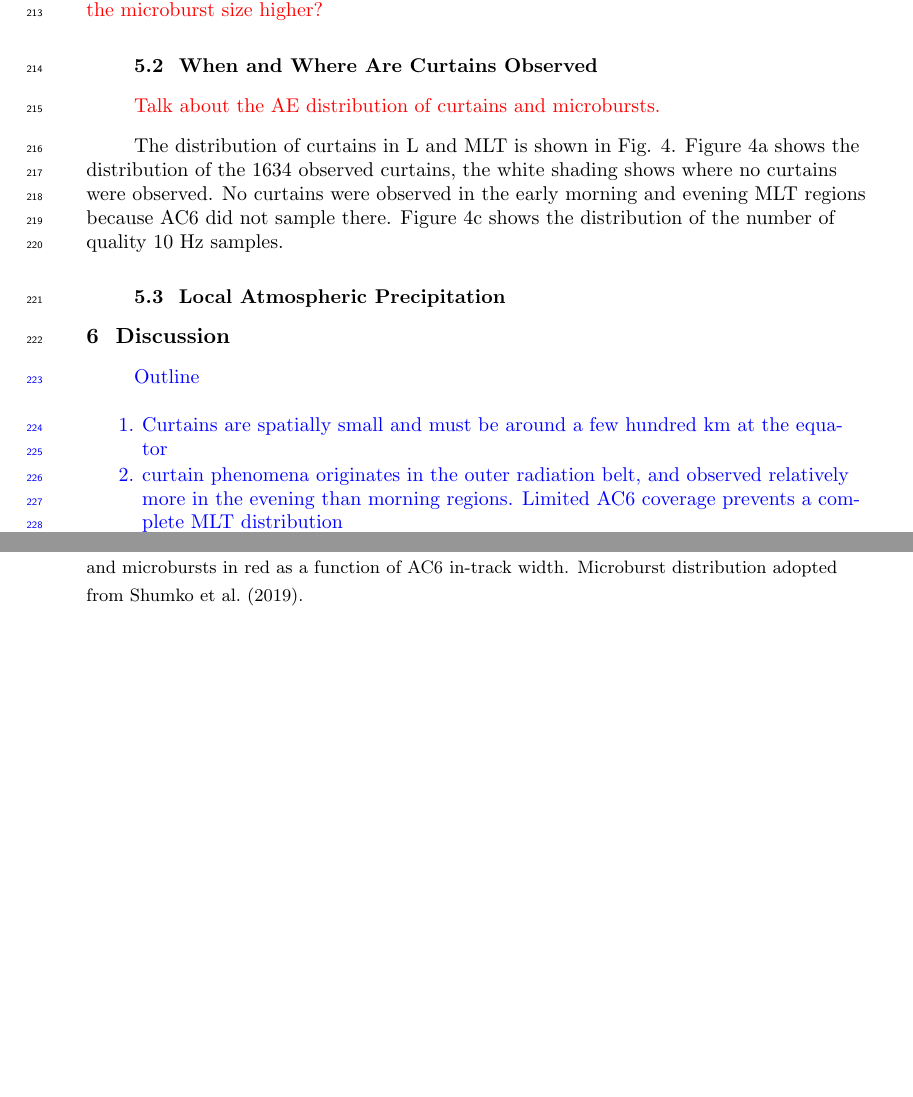
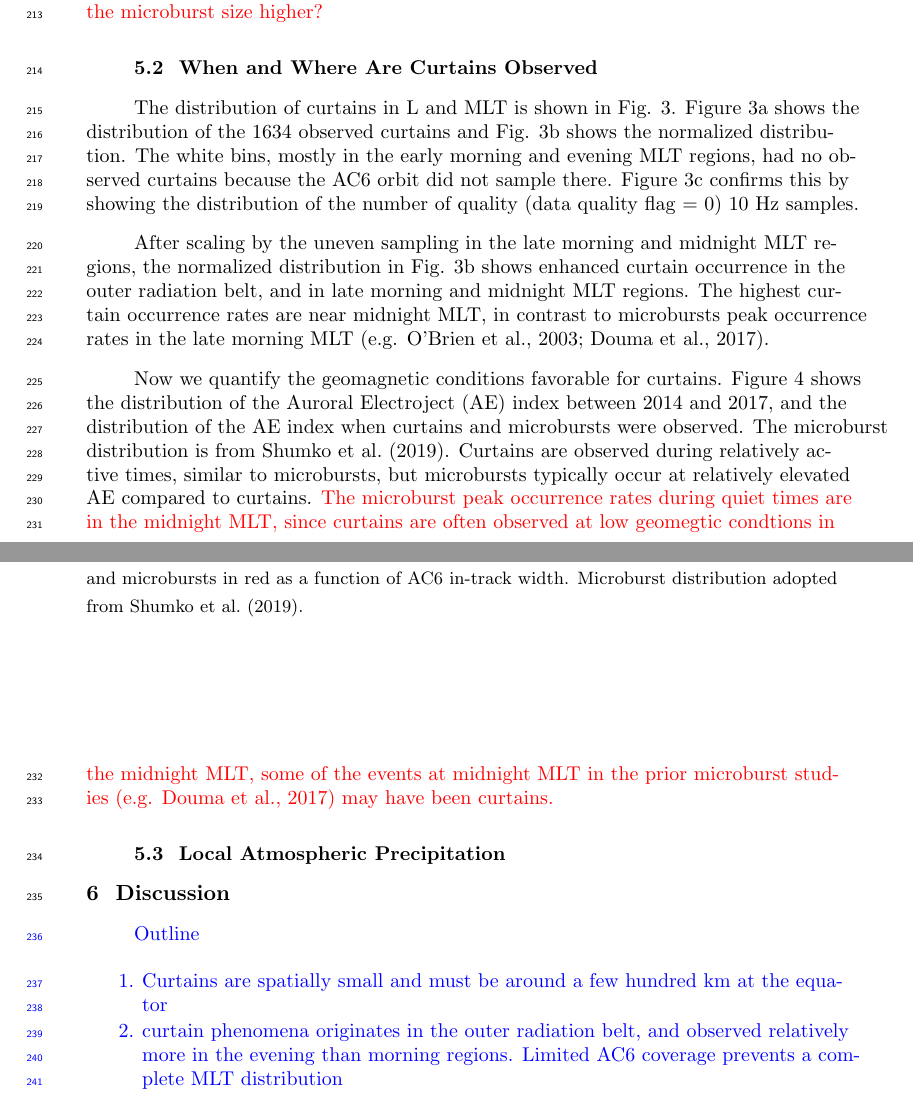
Before and after one commit to mshumko/ac6_curtains, a LaTeX document (paper/shumko_ac6_curtain_stats.tex): two parts of pages 6 and 7 of 11, joined at a grey line, cut so that both start at the same text, the shorter picture padded with empty space. The pictures show the PDF file paper/shumko_ac6_curtain_stats.pdf that the author committed with the source.

Commit message:
Basically finished with the results section.

```diff
--- a/paper/shumko_ac6_curtain_stats.tex
+++ b/paper/shumko_ac6_curtain_stats.tex
@@ -168,28 +168,29 @@ We compared the curtain width distribution to the microburst size distribution e
 The curtain and microburst size distributions are very similar with a one notable difference. Curtain widths are observed directly hence their distribution is peaked, while the microburst distribution is estimated from concurrent observations so their distribution is peaked at 0 km AC6 separation. \textcolor{red}{What about the geometric arguments that push the microburst size higher?}
 
 \subsection{When and Where Are Curtains Observed}
+The distribution of curtains in L and MLT is shown in Fig. \ref{l_mlt_dist}. Figure \ref{l_mlt_dist}a shows the distribution of the 1634 observed curtains and Fig. \ref{l_mlt_dist}b shows the normalized distribution. The white bins, mostly in the early morning and evening MLT regions, had no observed curtains because the AC6 orbit did not sample there. Figure \ref{l_mlt_dist}c confirms this by showing the distribution of the number of quality (data quality flag = 0) 10 Hz samples.
 
-\textcolor{red}{Talk about the AE distribution of curtains and microbursts.}
+After scaling by the uneven sampling in the late morning and midnight MLT regions, the normalized distribution in Fig. \ref{l_mlt_dist}b shows enhanced curtain occurrence in the outer radiation belt, and in late morning and midnight MLT regions. The highest curtain occurrence rates are near midnight MLT, in contrast to microbursts peak occurrence rates in the late morning MLT \cite<e.g.>{O'Brien2003, Douma2017}.
 
-The distribution of curtains in L and MLT is shown in Fig. \ref{l_mlt_dist}. Figure \ref{l_mlt_dist}a shows the distribution of the 1634 observed curtains, the white shading shows where no curtains were observed. No curtains were observed in the early morning and evening MLT regions because AC6 did not sample there. Figure \ref{l_mlt_dist}c shows the distribution of the number of quality 10 Hz samples.
+Now we quantify the geomagnetic conditions favorable for curtains. Figure \ref{ae_dist} shows the distribution of the Auroral Electroject (AE) index between 2014 and 2017, and the distribution of the AE index when curtains and microbursts were observed. The microburst distribution is from \citeA{Shumko2020}. Curtains are observed during relatively active times, similar to microbursts, but microbursts typically occur at relatively elevated AE compared to curtains. \textcolor{red}{The microburst peak occurrence rates during quiet times are in the midnight MLT, since curtains are often observed at low geomegtic condtions in the midnight MLT, some of the events at midnight MLT in the prior microburst studies \cite<e.g.>{Douma2017} may have been curtains.}
 
 
 \begin{figure}
 \includegraphics[width=\textwidth]{ac6_curtain_microburst_width_dist.pdf}
 \caption{Size distributions of curtains (AC6 in-track separation mostly in latitude) in black and microbursts in red as a function of AC6 in-track width. Microburst distribution adopted from \citeA{Shumko2020}.}
-\label{ae_width_dist}
-\end{figure}
-
-\begin{figure}
-\includegraphics[width=\textwidth]{ac6_curtain_microburst_AE_dist.pdf}
-\caption{The distribution of the Auroral Electroject (AE) index from 2014 to 2017. The black curve shows the distribution for the entire 2014-2017 AE data set, the dotted blue curve shows the AE distribution for curtains, and the dashed green curve shows AE the distribution for microbursts studied in \citeA{Shumko2020}.}
-\label{ae_width_dist}
+\label{width_dist}
 \end{figure}
 
 \begin{figure}
 \includegraphics[width=\textwidth]{fig2_2.pdf}
 \caption{Distribution of observed curtains as a function of L and MLT in panel a and normalized number of curtains in panel b. Panel c shows the number of quality 10 Hz samples taken at the same time that was used to normalize panel b. The white bins in panels a have 0 curtain observations. In panel b the white shaded bins had either 0 detections or very little 10 Hz samples (less than $10,000$).}
 \label{l_mlt_dist}
+\end{figure}
+
+\begin{figure}
+\includegraphics[width=\textwidth]{ac6_curtain_microburst_AE_dist.pdf}
+\caption{The distribution of the Auroral Electroject (AE) index from 2014 to 2017. The black curve shows the distribution for the entire 2014-2017 AE data set, the dotted blue curve shows the AE distribution for curtains, and the dashed green curve shows AE the distribution for microbursts studied in \citeA{Shumko2020}.}
+\label{ae_dist}
 \end{figure}
 
 \subsection{Local Atmospheric Precipitation}
```
Also changed, not shown: paper/figures/ac6_curtain_microburst_AE_dist.pdf, paper/shumko_ac6_curtain_stats.pdf, paper/shumko_ac6_curtain_stats.tex (4 more changed lines), 6 other files.
